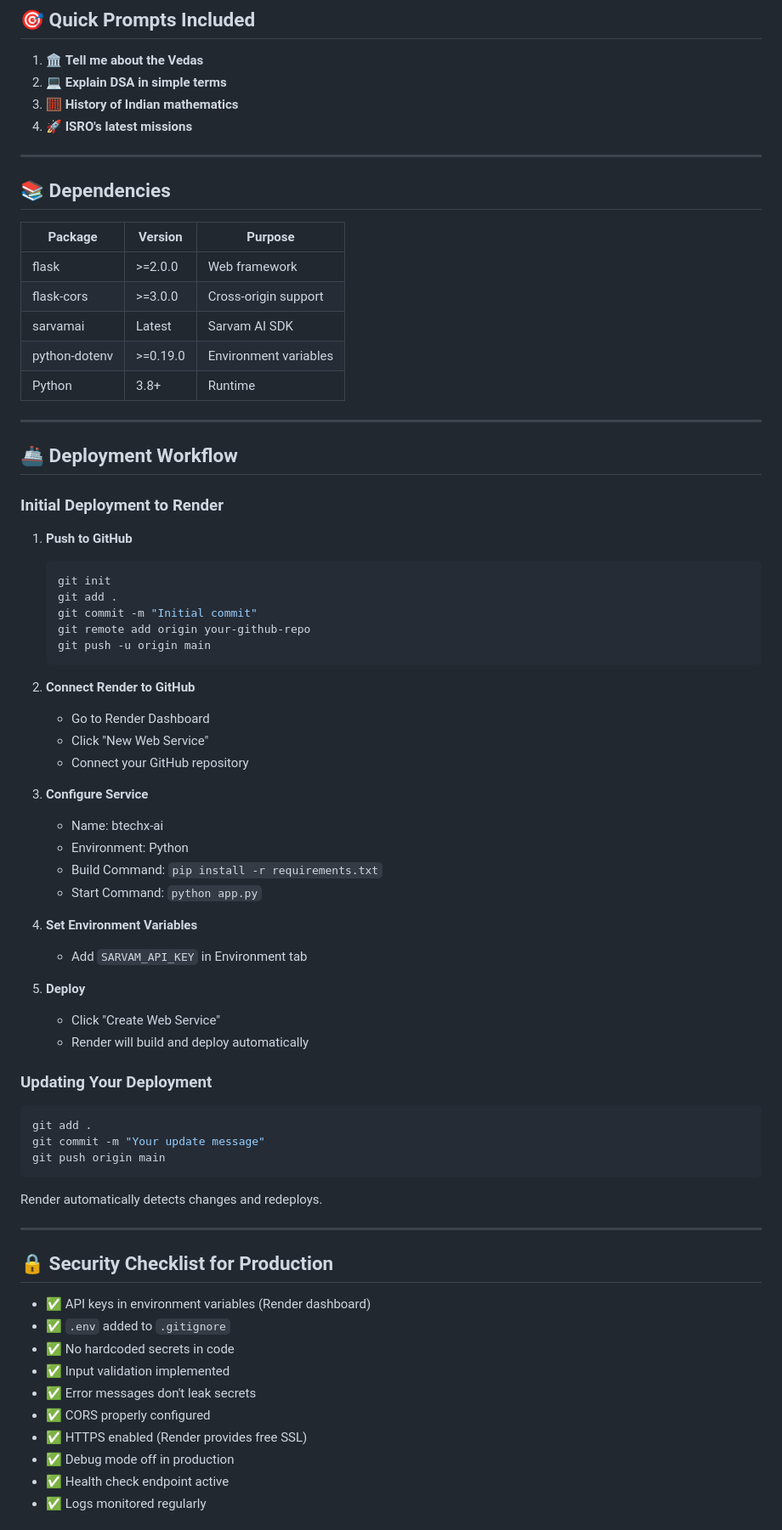
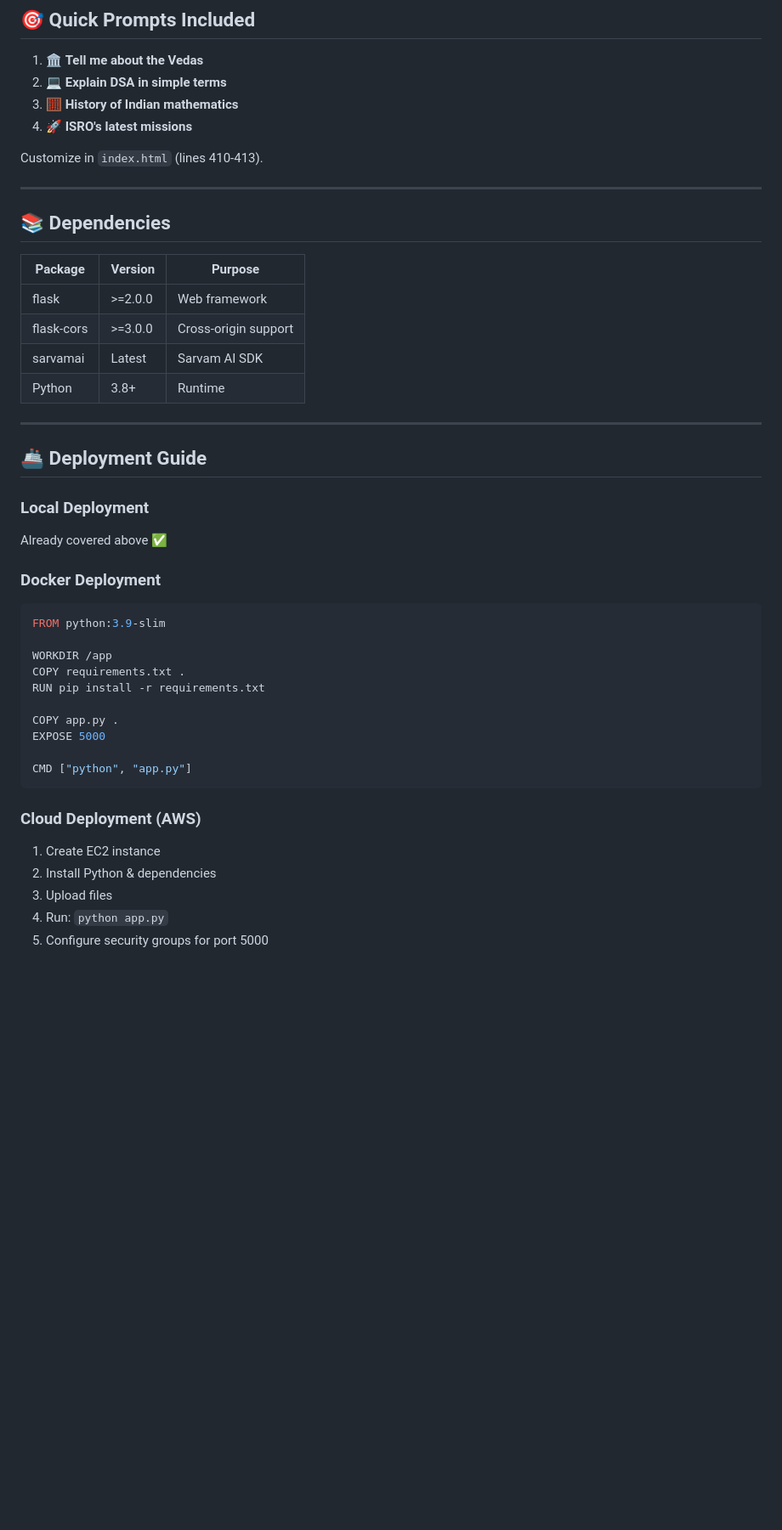
Before and after one commit to aryavartsubhammoharana/btechxai, a Markdown page: README.md, the part around one of its changes. Shown at 85% size. GitHub-like rendering; blank space fills up the shorter version.

````diff
--- a/README.md
+++ b/README.md
@@ -492,6 +352,8 @@ Supported roles:
 3. 🧮 **History of Indian mathematics**
 4. 🚀 **ISRO's latest missions**
 
+Customize in `index.html` (lines 410-413).
+
 ---
 
 ## 📚 Dependencies
@@ -501,64 +363,33 @@ Supported roles:
 | flask | >=2.0.0 | Web framework |
 | flask-cors | >=3.0.0 | Cross-origin support |
 | sarvamai | Latest | Sarvam AI SDK |
-| python-dotenv | >=0.19.0 | Environment variables |
 | Python | 3.8+ | Runtime |
 
 ---
 
-## 🚢 Deployment Workflow
+## 🚢 Deployment Guide
 
-### Initial Deployment to Render
+### Local Deployment
+Already covered above ✅
 
-1. **Push to GitHub**
-   ```bash
-   git init
-   git add .
-   git commit -m "Initial commit"
-   git remote add origin your-github-repo
-   git push -u origin main
-   ```
+### Docker Deployment
+```dockerfile
+FROM python:3.9-slim
 
-2. **Connect Render to GitHub**
-   - Go to Render Dashboard
-   - Click "New Web Service"
-   - Connect your GitHub repository
+WORKDIR /app
+COPY requirements.txt .
+RUN pip install -r requirements.txt
 
-3. **Configure Service**
-   - Name: btechx-ai
-   - Environment: Python
-   - Build Command: `pip install -r requirements.txt`
-   - Start Command: `python app.py`
+COPY app.py .
+EXPOSE 5000
 
-4. **Set Environment Variables**
-   - Add `SARVAM_API_KEY` in Environment tab
-
-5. **Deploy**
-   - Click "Create Web Service"
-   - Render will build and deploy automatically
-
-### Updating Your Deployment
-
-```bash
-git add .
-git commit -m "Your update message"
-git push origin main
+CMD ["python", "app.py"]
 ```
 
-Render automatically detects changes and redeploys.
+### Cloud Deployment (AWS)
+1. Create EC2 instance
+2. Install Python & dependencies
+3. Upload files
+4. Run: `python app.py`
+5. Configure security groups for port 5000
 
----
-
-## 🔒 Security Checklist for Production
-
-- ✅ API keys in environment variables (Render dashboard)
-- ✅ `.env` added to `.gitignore`
-- ✅ No hardcoded secrets in code
-- ✅ Input validation implemented
-- ✅ Error messages don't leak secrets
-- ✅ CORS properly configured
-- ✅ HTTPS enabled (Render provides free SSL)
-- ✅ Debug mode off in production
-- ✅ Health check endpoint active
-- ✅ Logs monitored regularly
-
````
Also changed, not shown: other parts of README.md (+143 -322 lines).
